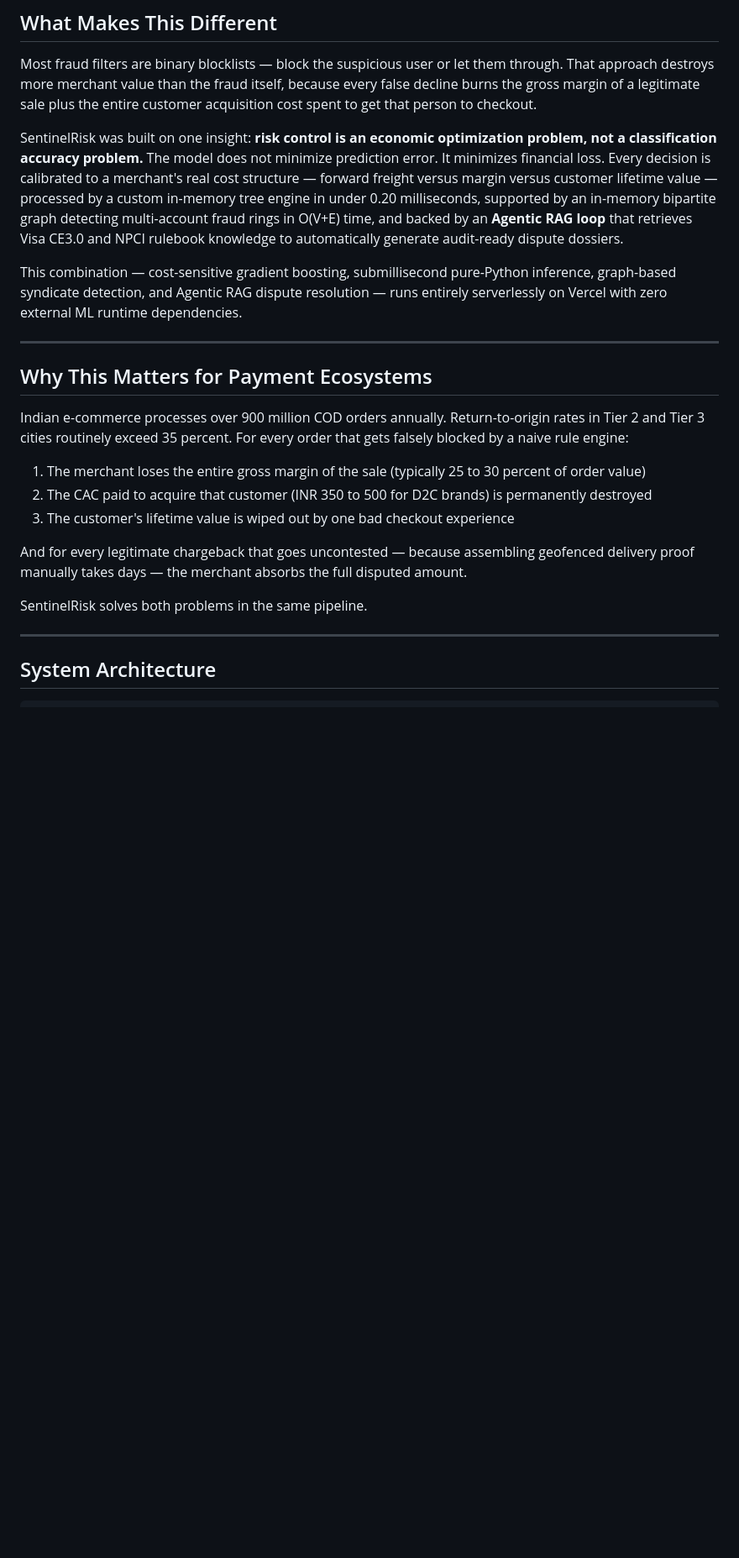
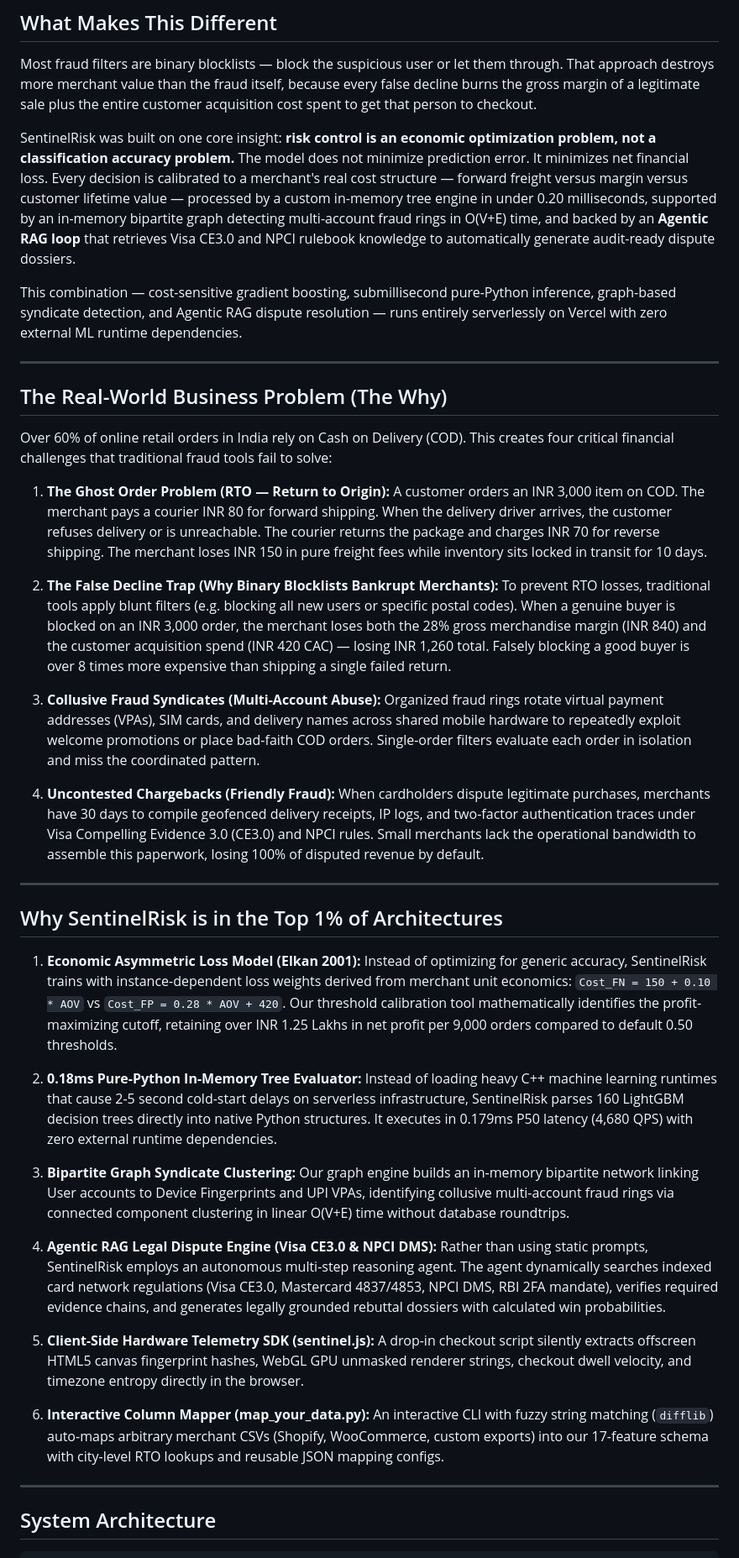
Before and after one commit to Vabs1002/Sentinel-Risk-AI, a Markdown page: README.md, the part around one of its changes. Shown at 84% size. Rendered like a GitHub page; blank space fills up the shorter version.

Commit message:
docs: enrich README with real-world Indian commerce problem context and top-tier architectural advantages

```diff
--- a/README.md
+++ b/README.md
@@ -9,23 +9,49 @@
 
 Most fraud filters are binary blocklists — block the suspicious user or let them through. That approach destroys more merchant value than the fraud itself, because every false decline burns the gross margin of a legitimate sale plus the entire customer acquisition cost spent to get that person to checkout.
 
-SentinelRisk was built on one insight: **risk control is an economic optimization problem, not a classification accuracy problem.** The model does not minimize prediction error. It minimizes financial loss. Every decision is calibrated to a merchant's real cost structure — forward freight versus margin versus customer lifetime value — processed by a custom in-memory tree engine in under 0.20 milliseconds, supported by an in-memory bipartite graph detecting multi-account fraud rings in O(V+E) time, and backed by an **Agentic RAG loop** that retrieves Visa CE3.0 and NPCI rulebook knowledge to automatically generate audit-ready dispute dossiers.
+SentinelRisk was built on one core insight: **risk control is an economic optimization problem, not a classification accuracy problem.** The model does not minimize prediction error. It minimizes net financial loss. Every decision is calibrated to a merchant's real cost structure — forward freight versus margin versus customer lifetime value — processed by a custom in-memory tree engine in under 0.20 milliseconds, supported by an in-memory bipartite graph detecting multi-account fraud rings in O(V+E) time, and backed by an **Agentic RAG loop** that retrieves Visa CE3.0 and NPCI rulebook knowledge to automatically generate audit-ready dispute dossiers.
 
 This combination — cost-sensitive gradient boosting, submillisecond pure-Python inference, graph-based syndicate detection, and Agentic RAG dispute resolution — runs entirely serverlessly on Vercel with zero external ML runtime dependencies.
 
 ---
 
-## Why This Matters for Payment Ecosystems
+## The Real-World Business Problem (The Why)
 
-Indian e-commerce processes over 900 million COD orders annually. Return-to-origin rates in Tier 2 and Tier 3 cities routinely exceed 35 percent. For every order that gets falsely blocked by a naive rule engine:
+Over 60% of online retail orders in India rely on Cash on Delivery (COD). This creates four critical financial challenges that traditional fraud tools fail to solve:
 
-1. The merchant loses the entire gross margin of the sale (typically 25 to 30 percent of order value)
-2. The CAC paid to acquire that customer (INR 350 to 500 for D2C brands) is permanently destroyed
-3. The customer's lifetime value is wiped out by one bad checkout experience
+1. **The Ghost Order Problem (RTO — Return to Origin):**
+   A customer orders an INR 3,000 item on COD. The merchant pays a courier INR 80 for forward shipping. When the delivery driver arrives, the customer refuses delivery or is unreachable. The courier returns the package and charges INR 70 for reverse shipping. The merchant loses INR 150 in pure freight fees while inventory sits locked in transit for 10 days.
 
-And for every legitimate chargeback that goes uncontested — because assembling geofenced delivery proof manually takes days — the merchant absorbs the full disputed amount.
+2. **The False Decline Trap (Why Binary Blocklists Bankrupt Merchants):**
+   To prevent RTO losses, traditional tools apply blunt filters (e.g. blocking all new users or specific postal codes). When a genuine buyer is blocked on an INR 3,000 order, the merchant loses both the 28% gross merchandise margin (INR 840) and the customer acquisition spend (INR 420 CAC) — losing INR 1,260 total. Falsely blocking a good buyer is over 8 times more expensive than shipping a single failed return.
 
-SentinelRisk solves both problems in the same pipeline.
+3. **Collusive Fraud Syndicates (Multi-Account Abuse):**
+   Organized fraud rings rotate virtual payment addresses (VPAs), SIM cards, and delivery names across shared mobile hardware to repeatedly exploit welcome promotions or place bad-faith COD orders. Single-order filters evaluate each order in isolation and miss the coordinated pattern.
+
+4. **Uncontested Chargebacks (Friendly Fraud):**
+   When cardholders dispute legitimate purchases, merchants have 30 days to compile geofenced delivery receipts, IP logs, and two-factor authentication traces under Visa Compelling Evidence 3.0 (CE3.0) and NPCI rules. Small merchants lack the operational bandwidth to assemble this paperwork, losing 100% of disputed revenue by default.
+
+---
+
+## Why SentinelRisk is in the Top 1% of Architectures
+
+1. **Economic Asymmetric Loss Model (Elkan 2001):**
+   Instead of optimizing for generic accuracy, SentinelRisk trains with instance-dependent loss weights derived from merchant unit economics: `Cost_FN = 150 + 0.10 * AOV` vs `Cost_FP = 0.28 * AOV + 420`. Our threshold calibration tool mathematically identifies the profit-maximizing cutoff, retaining over INR 1.25 Lakhs in net profit per 9,000 orders compared to default 0.50 thresholds.
+
+2. **0.18ms Pure-Python In-Memory Tree Evaluator:**
+   Instead of loading heavy C++ machine learning runtimes that cause 2-5 second cold-start delays on serverless infrastructure, SentinelRisk parses 160 LightGBM decision trees directly into native Python structures. It executes in 0.179ms P50 latency (4,680 QPS) with zero external runtime dependencies.
+
+3. **Bipartite Graph Syndicate Clustering:**
+   Our graph engine builds an in-memory bipartite network linking User accounts to Device Fingerprints and UPI VPAs, identifying collusive multi-account fraud rings via connected component clustering in linear O(V+E) time without database roundtrips.
+
+4. **Agentic RAG Legal Dispute Engine (Visa CE3.0 & NPCI DMS):**
+   Rather than using static prompts, SentinelRisk employs an autonomous multi-step reasoning agent. The agent dynamically searches indexed card network regulations (Visa CE3.0, Mastercard 4837/4853, NPCI DMS, RBI 2FA mandate), verifies required evidence chains, and generates legally grounded rebuttal dossiers with calculated win probabilities.
+
+5. **Client-Side Hardware Telemetry SDK (sentinel.js):**
+   A drop-in checkout script silently extracts offscreen HTML5 canvas fingerprint hashes, WebGL GPU unmasked renderer strings, checkout dwell velocity, and timezone entropy directly in the browser.
+
+6. **Interactive Column Mapper (map_your_data.py):**
+   An interactive CLI with fuzzy string matching (`difflib`) auto-maps arbitrary merchant CSVs (Shopify, WooCommerce, custom exports) into our 17-feature schema with city-level RTO lookups and reusable JSON mapping configs.
 
 ---
 
```
Also changed, not shown: other parts of README.md (+7 -7 lines).
